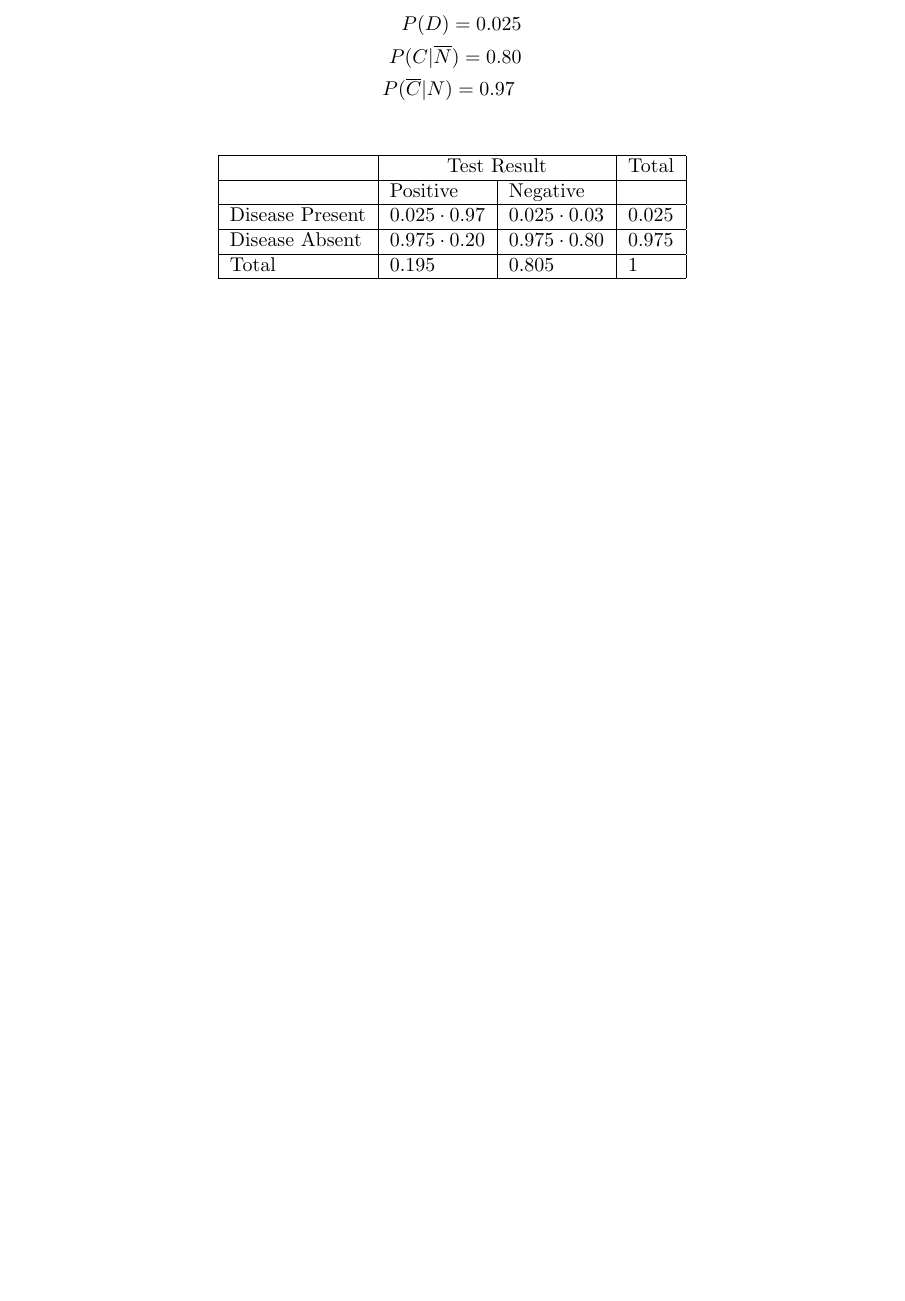
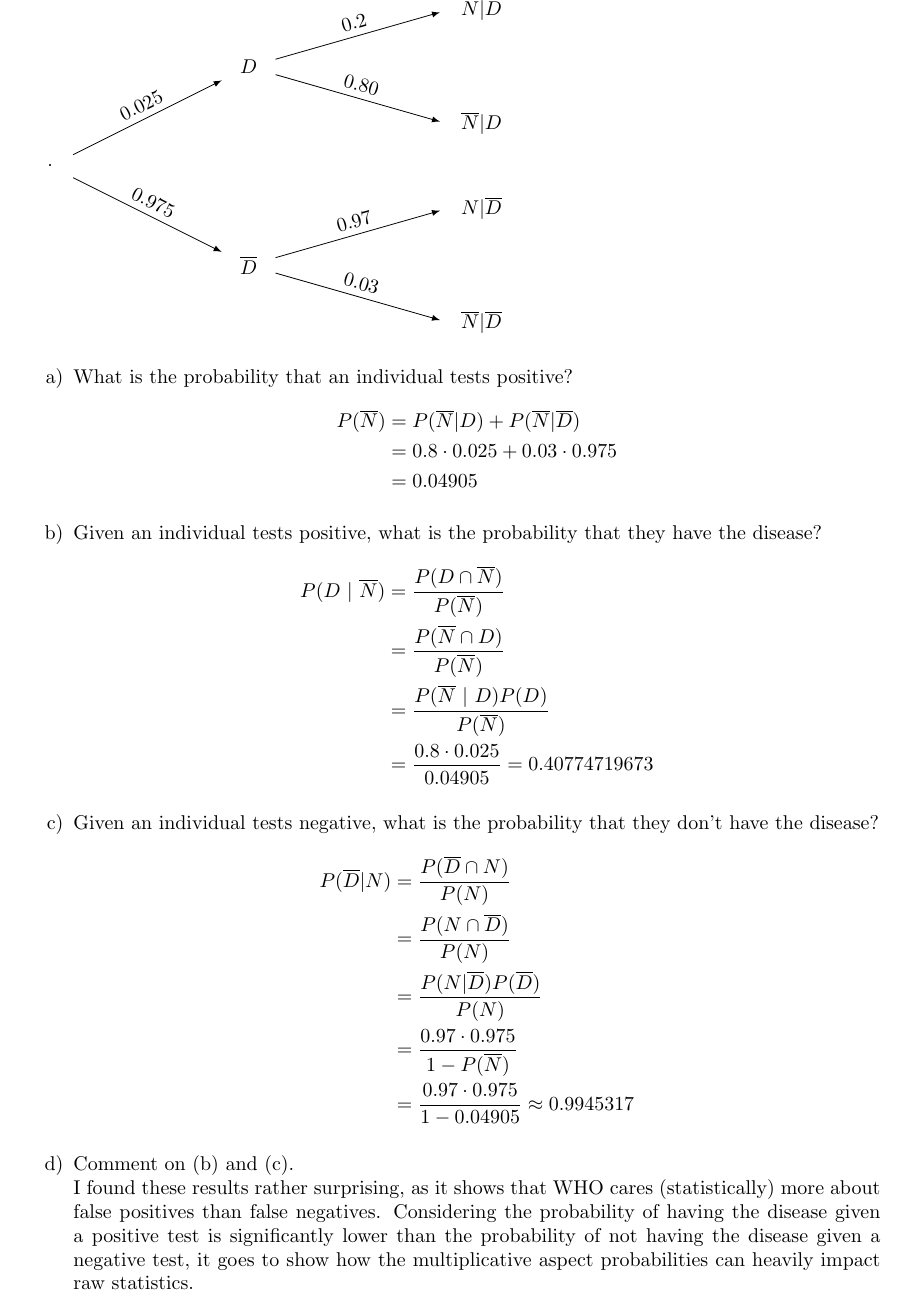
Before and after one commit to MSWS/MATH-341, a LaTeX problem sheet (HW/3/HW3.tex): part of page 3 of 3, cut at the place of the change, the shorter picture padded with empty space. Compiled offline with pdfLaTeX.

Commit message:
Last problem WHOOO

```diff
--- a/HW/3/HW3.tex
+++ b/HW/3/HW3.tex
@@ -3,6 +3,7 @@
 \usepackage[tmargin=0.5in,bmargin=0.25in]{geometry}
 \usepackage{amsmath, amssymb, amsthm}
 \usepackage{enumitem}
+\usepackage{tikz}
 
 \title{\vspace{-5ex}MATH 341 HW 3}
 \author{Isaac Boaz}
@@ -122,26 +132,71 @@ divided by the total) for the logistic regression model.
 \pagebreak
 
 \section*{Problem 11}
-\begin{align*}
-    P(D) = 0.025                    \\
-    P(C \vert\overline{N}) = 0.80   \\
-    P(\overline{C} \vert N) = 0.97\ \\
-\end{align*}
+\begin{tikzpicture}[grow=right, sloped]
+    \node[bag] {\(\cdot\)}
+    child {
+    node[bag] {\(\overline{D}\)}
+    child {
+    node[
+    end, label=right:
+    {\(\overline{N} \vert \overline{D}\)}
+    ] {}
+    edge from parent
+    node[above] {\(0.03\)}
+    }
+    child {
+    node[end, label=right:
+    {\(N \vert \overline{D}\)}
+    ] {}
+    edge from parent
+    node[above] {\(0.97\)}
+    }
+    edge from parent
+    node[above] {\(0.975\)}
+    }
+    child {
+    node[bag] {\(D\)}
+    child {
+    node[end, label=right:
+    {\(\overline{N} \vert D\)}] {}
+    edge from parent
+    node[above] {\(0.80\)}
+    }
+    child {
+    node[end, label=right:
+    {\(N \vert D\)}] {}
+    edge from parent
+    node[above] {\(0.2\)}
+    }
+    edge from parent
+    node[above] {\(0.025\)}
+    };
+\end{tikzpicture}
 
-\begin{center}
-    \begin{tabular}{|l|l|l|l|}
-        \hline
-                        & \multicolumn{2}{c|}{Test Result} & Total                        \\
-        \hline
-                        & Positive                         & Negative             &       \\
-        \hline
-        Disease Present & \(0.025 \cdot 0.97\)             & \(0.025 \cdot 0.03\) & 0.025 \\
-        \hline
-        Disease Absent  & \(0.975 \cdot 0.20\)             & \(0.975 \cdot 0.80\) & 0.975 \\
-        \hline
-        Total           & 0.195                            & 0.805                & 1     \\
-        \hline
-    \end{tabular}
-\end{center}
+\begin{enumerate}[label=\alph*)]
+    \item What is the probability that an individual tests positive?
+          \begin{align*}
+              P(\overline{N}) & = P(\overline{N} | D) + P(\overline{N} | \overline{D}) \\
+                              & = 0.8 \cdot 0.025 + 0.03 \cdot 0.975                   \\
+                              & = 0.04905
+          \end{align*}
+    \item Given an individual tests positive, what is the probability that they have the disease?
+          \begin{align*}
+              P(D\ \vert\ \overline{N}) & = \frac{P(D \cap \overline{N})}{P(\overline{N})}         \\
+                                        & = \frac{P(\overline{N} \cap D)}{P(\overline{N})}         \\
+                                        & = \frac{P(\overline{N}\ \vert\ D) P(D)}{P(\overline{N})} \\
+                                        & = \frac{0.8 \cdot 0.025}{0.04905} = 0.40774719673
+          \end{align*}
+    \item Given an individual tests negative, what is the probability that they don't have the disease?
+          \begin{align*}
+              P(\overline{D} \vert N) & = \frac{P(\overline{D} \cap N)}{P(N)}                    \\
+                                      & = \frac{P(N \cap \overline{D})}{P(N)}                    \\
+                                      & = \frac{P(N \vert \overline{D}) P(\overline{D})}{P(N)}   \\
+                                      & = \frac{0.97 \cdot 0.975}{1 - P(\overline{N})}           \\
+                                      & = \frac{0.97 \cdot 0.975}{1 - 0.04905} \approx 0.9945317
+          \end{align*}
+    \item Comment on (b) and (c). \\
+          I found these results rather surprising, as it shows that WHO cares (statistically) more about false positives than false negatives. Considering the probability of having the disease given a positive test is significantly lower than the probability of not having the disease given a negative test, it goes to show how the multiplicative aspect probabilities can heavily impact raw statistics.
+\end{enumerate}
 
 \end{document}
```
Also changed, not shown: HW/3/HW3.pdf, HW/3/HW3.tex (9 more changed lines).
